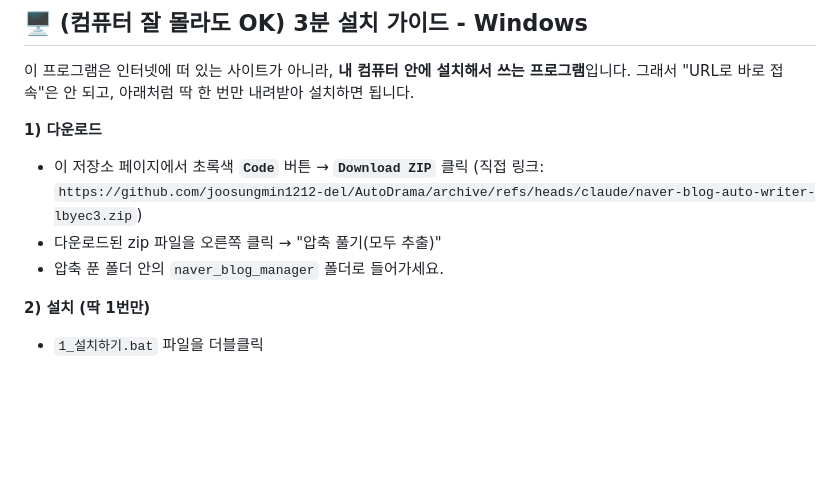
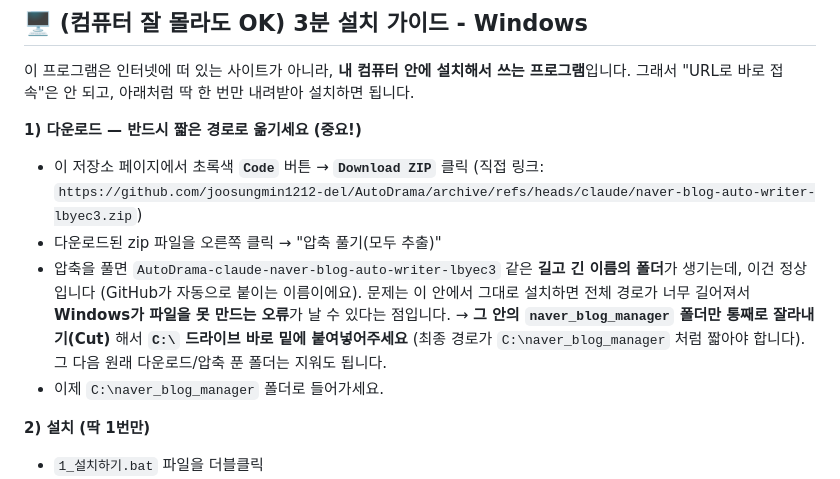
Before and after one commit to joosungmin1212-del/AutoDrama, a Markdown page: naver_blog_manager/README.md, the part around the change. GitHub-like rendering; blank space fills up the shorter version.

Commit message:
README: make the 긴 GitHub 폴더 이름 -> 짧은 경로 옮기기 step explicit
A real Windows install hit WinError 206 (path too long) because the
GitHub zip's auto-named wrapper folder (AutoDrama-claude-naver-blog-
auto-writer-lbyec3) plus nested venv/playwright paths blew past
MAX_PATH. Step 1 now tells users up front that the long wrapper folder
name is expected/harmless, and to cut just naver_blog_manager out to
C:\ before running the installer, rather than discovering this deep
inside a confusing pip error.

```diff
--- a/naver_blog_manager/README.md
+++ b/naver_blog_manager/README.md
@@ -10,11 +10,17 @@ PT샵(피트니스 센터)용 네이버 블로그 SEO 도구입니다. PC에서
 이 프로그램은 인터넷에 떠 있는 사이트가 아니라, **내 컴퓨터 안에 설치해서 쓰는 프로그램**입니다.
 그래서 "URL로 바로 접속"은 안 되고, 아래처럼 딱 한 번만 내려받아 설치하면 됩니다.
 
-**1) 다운로드**
+**1) 다운로드 — 반드시 짧은 경로로 옮기세요 (중요!)**
 - 이 저장소 페이지에서 초록색 **`Code`** 버튼 → **`Download ZIP`** 클릭
   (직접 링크: `https://github.com/joosungmin1212-del/AutoDrama/archive/refs/heads/claude/naver-blog-auto-writer-lbyec3.zip`)
 - 다운로드된 zip 파일을 오른쪽 클릭 → "압축 풀기(모두 추출)"
-- 압축 푼 폴더 안의 `naver_blog_manager` 폴더로 들어가세요.
+- 압축을 풀면 `AutoDrama-claude-naver-blog-auto-writer-lbyec3` 같은 **길고 긴 이름의 폴더**가
+  생기는데, 이건 정상입니다 (GitHub가 자동으로 붙이는 이름이에요). 문제는 이 안에서 그대로
+  설치하면 전체 경로가 너무 길어져서 **Windows가 파일을 못 만드는 오류**가 날 수 있다는 점입니다.
+  → **그 안의 `naver_blog_manager` 폴더만 통째로 잘라내기(Cut)** 해서
+  **`C:\` 드라이브 바로 밑에 붙여넣어주세요** (최종 경로가 `C:\naver_blog_manager` 처럼 짧아야 합니다).
+  그 다음 원래 다운로드/압축 푼 폴더는 지워도 됩니다.
+- 이제 `C:\naver_blog_manager` 폴더로 들어가세요.
 
 **2) 설치 (딱 1번만)**
 - `1_설치하기.bat` 파일을 더블클릭
```
